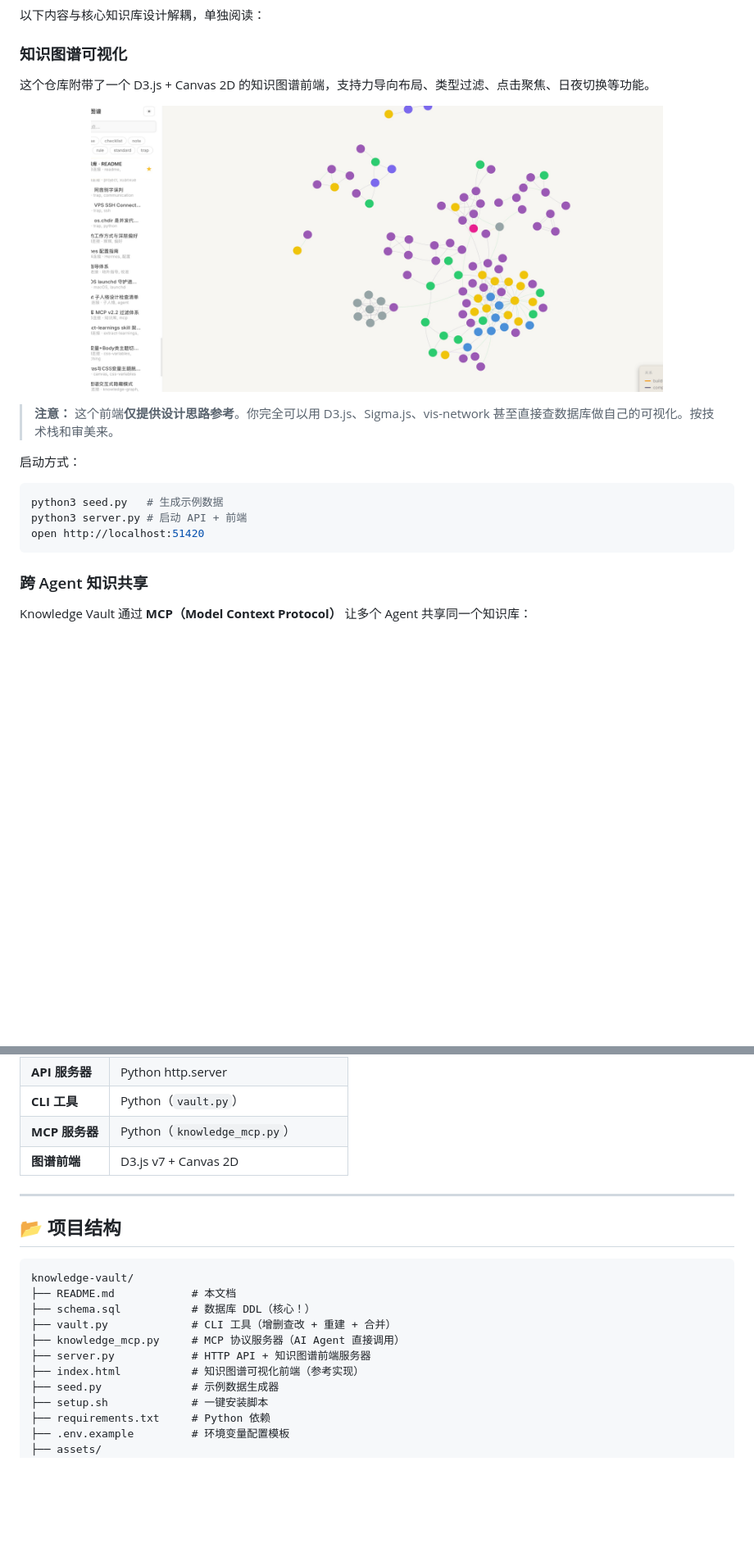
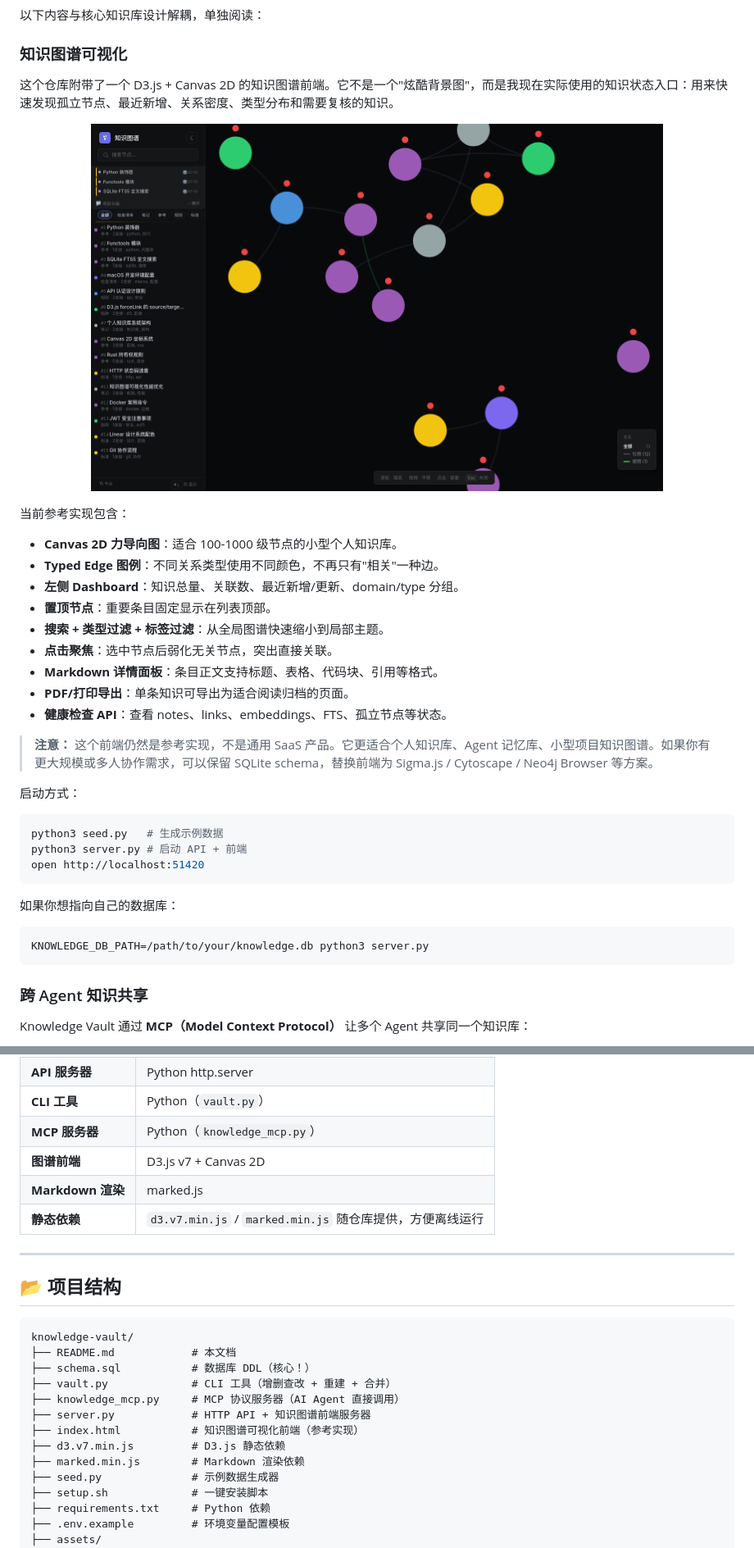
Before and after one commit to HuiHuitie-zhu/knowledge-vault, a Markdown page: README.md, 2 parts joined by grey strips. Shown: that part at 82% size. Drawn GitHub-style; pictures changed too: assets/graph-preview.png; blank space fills up the shorter version.

Commit message:
docs: update knowledge graph sharing

````diff
--- a/README.md
+++ b/README.md
@@ -171,13 +178,25 @@ python3 vault.py consolidate
 
 ### 知识图谱可视化
 
-这个仓库附带了一个 D3.js + Canvas 2D 的知识图谱前端，支持力导向布局、类型过滤、点击聚焦、日夜切换等功能。
+这个仓库附带了一个 D3.js + Canvas 2D 的知识图谱前端。它不是一个"炫酷背景图"，而是我现在实际使用的知识状态入口：用来快速发现孤立节点、最近新增、关系密度、类型分布和需要复核的知识。
 
 <p align="center">
   <img src="assets/graph-preview.png" width="80%" alt="Knowledge Graph 预览">
 </p>
 
-> **注意：** 这个前端**仅提供设计思路参考**。你完全可以用 D3.js、Sigma.js、vis-network 甚至直接查数据库做自己的可视化。按技术栈和审美来。
+当前参考实现包含：
+
+- **Canvas 2D 力导向图**：适合 100-1000 级节点的小型个人知识库。
+- **Typed Edge 图例**：不同关系类型使用不同颜色，不再只有"相关"一种边。
+- **左侧 Dashboard**：知识总量、关联数、最近新增/更新、domain/type 分组。
+- **置顶节点**：重要条目固定显示在列表顶部。
+- **搜索 + 类型过滤 + 标签过滤**：从全局图谱快速缩小到局部主题。
+- **点击聚焦**：选中节点后弱化无关节点，突出直接关联。
+- **Markdown 详情面板**：条目正文支持标题、表格、代码块、引用等格式。
+- **PDF/打印导出**：单条知识可导出为适合阅读归档的页面。
+- **健康检查 API**：查看 notes、links、embeddings、FTS、孤立节点等状态。
+
+> **注意：** 这个前端仍然是参考实现，不是通用 SaaS 产品。它更适合个人知识库、Agent 记忆库、小型项目知识图谱。如果你有更大规模或多人协作需求，可以保留 SQLite schema，替换前端为 Sigma.js / Cytoscape / Neo4j Browser 等方案。
 
 启动方式：
 
@@ -185,6 +204,12 @@ python3 vault.py consolidate
 python3 seed.py   # 生成示例数据
 python3 server.py # 启动 API + 前端
 open http://localhost:51420
+```
+
+如果你想指向自己的数据库：
+
+```bash
+KNOWLEDGE_DB_PATH=/path/to/your/knowledge.db python3 server.py
 ```
 
 ### 跨 Agent 知识共享
@@ -233,6 +258,8 @@ WKWebView 封装的知识图谱桌面端，双击即用、关闭即停，比 Ele
 | **CLI 工具** | Python（`vault.py`） |
 | **MCP 服务器** | Python（`knowledge_mcp.py`） |
 | **图谱前端** | D3.js v7 + Canvas 2D |
+| **Markdown 渲染** | marked.js |
+| **静态依赖** | `d3.v7.min.js` / `marked.min.js` 随仓库提供，方便离线运行 |
 
 ---
 
@@ -246,6 +273,8 @@ knowledge-vault/
 ├── knowledge_mcp.py     # MCP 协议服务器（AI Agent 直接调用）
 ├── server.py            # HTTP API + 知识图谱前端服务器
 ├── index.html           # 知识图谱可视化前端（参考实现）
+├── d3.v7.min.js         # D3.js 静态依赖
+├── marked.min.js        # Markdown 渲染依赖
 ├── seed.py              # 示例数据生成器
 ├── setup.sh             # 一键安装脚本
 ├── requirements.txt     # Python 依赖
````
Also changed, not shown: other parts of README.md (+27 -20 lines), 5 other files.
